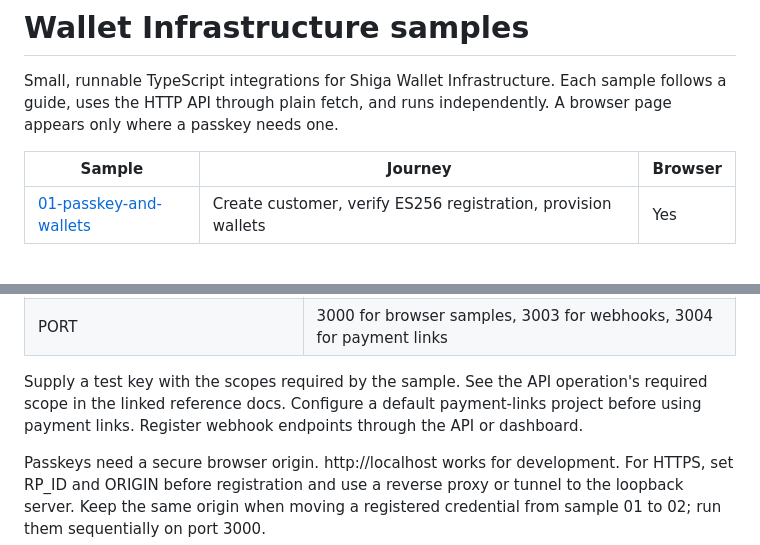
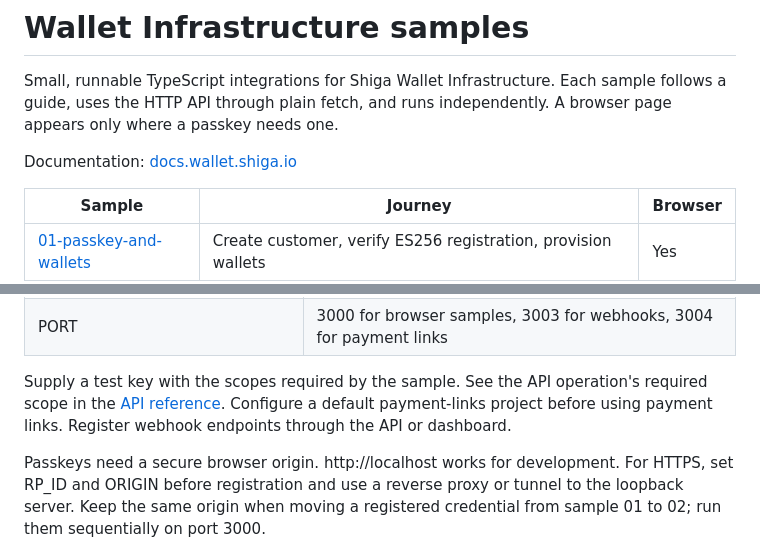
Before and after one commit to Shiga-Digital/Shiga---wallet-infrastructure-quickstart, a Markdown page: README.md, 2 parts joined by grey strips. Drawn GitHub-style; blank space fills up the shorter version.

Commit message:
docs(readme): link docs.wallet.shiga.io
Co-Authored-By: Claude Opus 5.5 <noreply@anthropic.com>

```diff
--- a/README.md
+++ b/README.md
@@ -1,6 +1,8 @@
 # Wallet Infrastructure samples
 
 Small, runnable TypeScript integrations for Shiga Wallet Infrastructure. Each sample follows a guide, uses the HTTP API through plain fetch, and runs independently. A browser page appears only where a passkey needs one.
+
+Documentation: [docs.wallet.shiga.io](https://docs.wallet.shiga.io)
 
 | Sample                                                     | Journey                                                                | Browser |
 | ---------------------------------------------------------- | ---------------------------------------------------------------------- | ------- |
@@ -40,7 +42,7 @@ Every sample has its own .env.example. Configuration is loaded from that sample'
 | DATABASE_PATH                        | Local SQLite file; defaults to .data/sample.sqlite                                             |
 | PORT                                 | 3000 for browser samples, 3003 for webhooks, 3004 for payment links                            |
 
-Supply a test key with the scopes required by the sample. See the API operation's required scope in the linked reference docs. Configure a default payment-links project before using payment links. Register webhook endpoints through the API or dashboard.
+Supply a test key with the scopes required by the sample. See the API operation's required scope in the [API reference](https://docs.wallet.shiga.io/docs/api-reference). Configure a default payment-links project before using payment links. Register webhook endpoints through the API or dashboard.
 
 Passkeys need a secure browser origin. http://localhost works for development. For HTTPS, set RP_ID and ORIGIN before registration and use a reverse proxy or tunnel to the loopback server. Keep the same origin when moving a registered credential from sample 01 to 02; run them sequentially on port 3000.
 
```
Also changed, not shown: AGENTS.md (+6 -6 lines), 1 other file.
